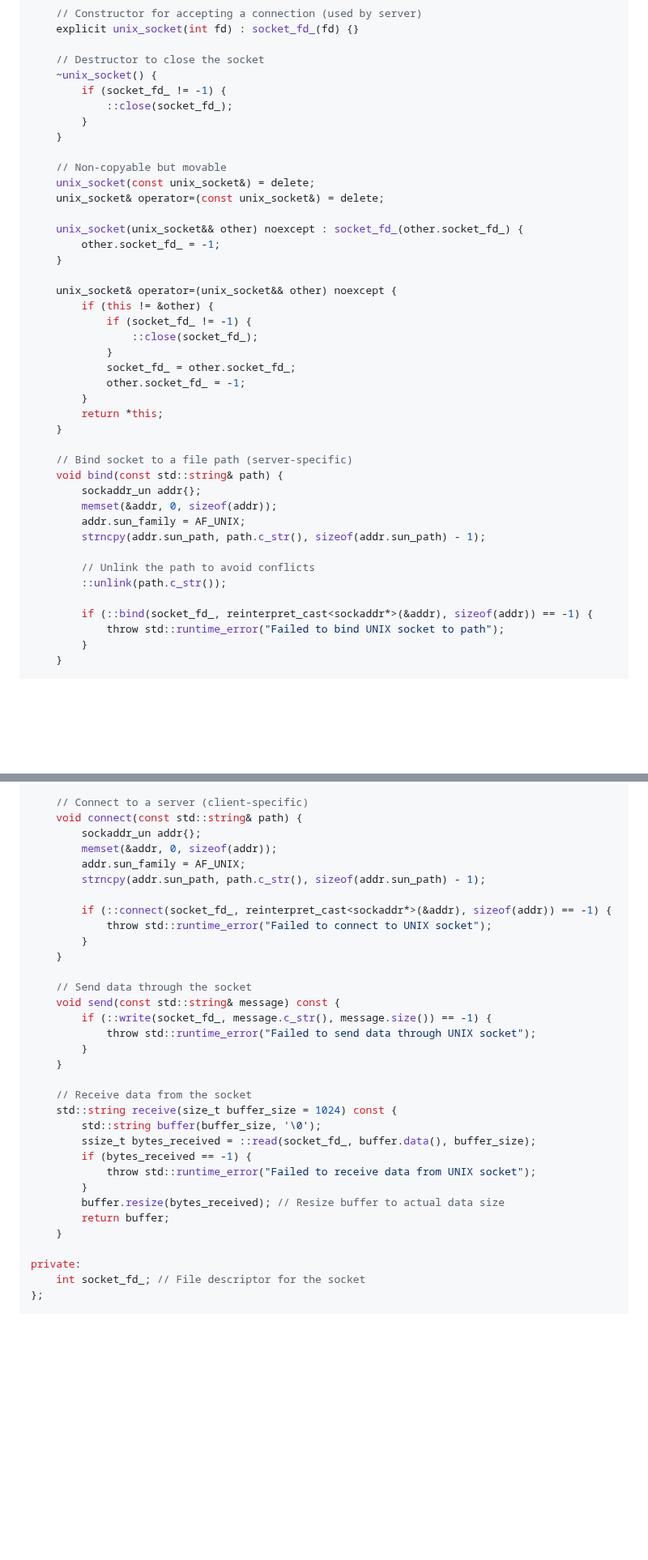
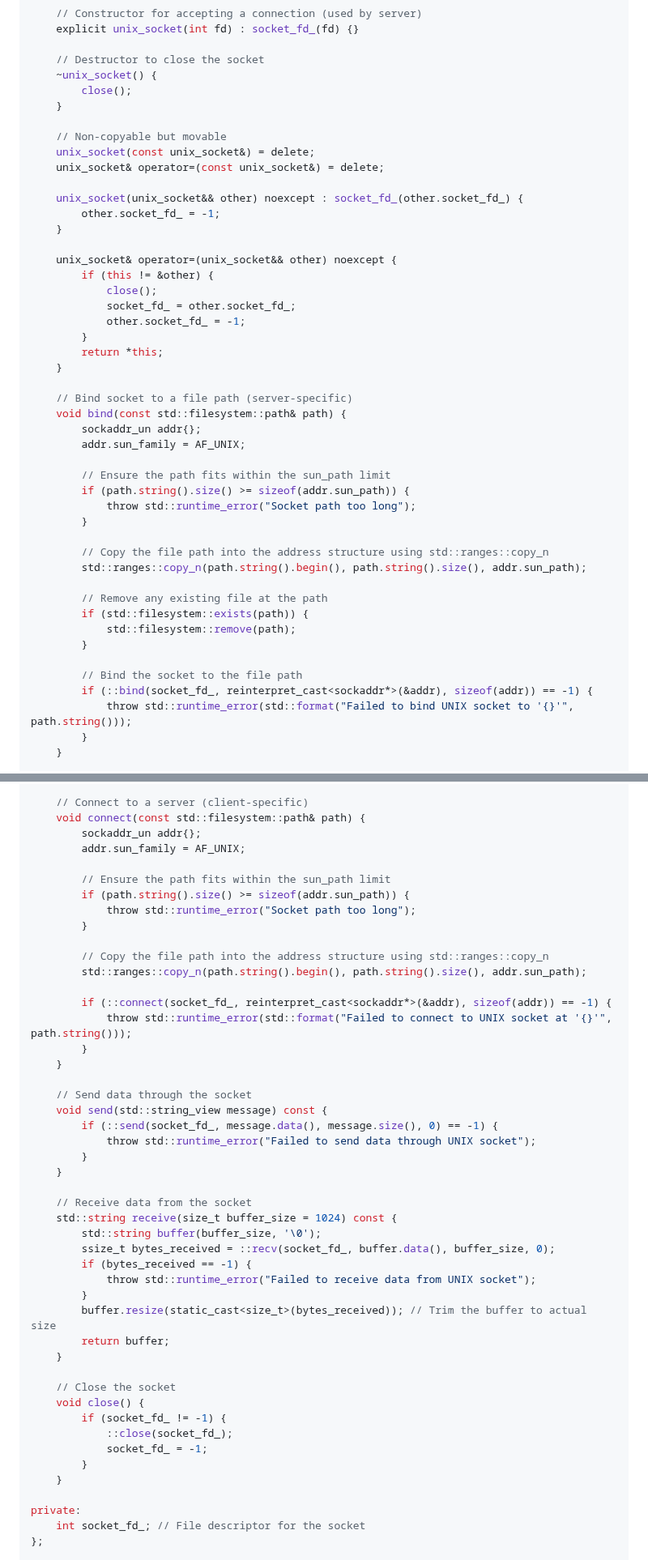
Before and after one commit to IS-UMK/lemkis, a Markdown page: concurency/processes/sockets.md, 2 parts joined by grey strips. Shown at 81% size. Rendered like a GitHub page; blank space fills up the shorter version.

```diff
--- a/concurency/processes/sockets.md
+++ b/concurency/processes/sockets.md
@@ -257,9 +260,7 @@ public:
 
     // Destructor to close the socket
     ~unix_socket() {
-        if (socket_fd_ != -1) {
-            ::close(socket_fd_);
-        }
+        close();
     }
 
     // Non-copyable but movable
@@ -272,9 +273,7 @@ public:
 
     unix_socket& operator=(unix_socket&& other) noexcept {
         if (this != &other) {
-            if (socket_fd_ != -1) {
-                ::close(socket_fd_);
-            }
+            close();
             socket_fd_ = other.socket_fd_;
             other.socket_fd_ = -1;
         }
@@ -282,17 +281,26 @@ public:
     }
 
     // Bind socket to a file path (server-specific)
-    void bind(const std::string& path) {
+    void bind(const std::filesystem::path& path) {
         sockaddr_un addr{};
-        memset(&addr, 0, sizeof(addr));
         addr.sun_family = AF_UNIX;
-        strncpy(addr.sun_path, path.c_str(), sizeof(addr.sun_path) - 1);
 
-        // Unlink the path to avoid conflicts
-        ::unlink(path.c_str());
+        // Ensure the path fits within the sun_path limit
+        if (path.string().size() >= sizeof(addr.sun_path)) {
+            throw std::runtime_error("Socket path too long");
+        }
 
+        // Copy the file path into the address structure using std::ranges::copy_n
+        std::ranges::copy_n(path.string().begin(), path.string().size(), addr.sun_path);
+
+        // Remove any existing file at the path
+        if (std::filesystem::exists(path)) {
+            std::filesystem::remove(path);
+        }
+
+        // Bind the socket to the file path
         if (::bind(socket_fd_, reinterpret_cast<sockaddr*>(&addr), sizeof(addr)) == -1) {
-            throw std::runtime_error("Failed to bind UNIX socket to path");
+            throw std::runtime_error(std::format("Failed to bind UNIX socket to '{}'", path.string()));
         }
     }
 
@@ -313,20 +321,26 @@ public:
     }
 
     // Connect to a server (client-specific)
-    void connect(const std::string& path) {
+    void connect(const std::filesystem::path& path) {
         sockaddr_un addr{};
-        memset(&addr, 0, sizeof(addr));
         addr.sun_family = AF_UNIX;
-        strncpy(addr.sun_path, path.c_str(), sizeof(addr.sun_path) - 1);
+
+        // Ensure the path fits within the sun_path limit
+        if (path.string().size() >= sizeof(addr.sun_path)) {
+            throw std::runtime_error("Socket path too long");
+        }
+
+        // Copy the file path into the address structure using std::ranges::copy_n
+        std::ranges::copy_n(path.string().begin(), path.string().size(), addr.sun_path);
 
         if (::connect(socket_fd_, reinterpret_cast<sockaddr*>(&addr), sizeof(addr)) == -1) {
-            throw std::runtime_error("Failed to connect to UNIX socket");
+            throw std::runtime_error(std::format("Failed to connect to UNIX socket at '{}'", path.string()));
         }
     }
 
     // Send data through the socket
-    void send(const std::string& message) const {
-        if (::write(socket_fd_, message.c_str(), message.size()) == -1) {
+    void send(std::string_view message) const {
+        if (::send(socket_fd_, message.data(), message.size(), 0) == -1) {
             throw std::runtime_error("Failed to send data through UNIX socket");
         }
     }
@@ -334,12 +348,20 @@ public:
     // Receive data from the socket
     std::string receive(size_t buffer_size = 1024) const {
         std::string buffer(buffer_size, '\0');
-        ssize_t bytes_received = ::read(socket_fd_, buffer.data(), buffer_size);
+        ssize_t bytes_received = ::recv(socket_fd_, buffer.data(), buffer_size, 0);
         if (bytes_received == -1) {
             throw std::runtime_error("Failed to receive data from UNIX socket");
         }
-        buffer.resize(bytes_received); // Resize buffer to actual data size
+        buffer.resize(static_cast<size_t>(bytes_received)); // Trim the buffer to actual size
         return buffer;
+    }
+
+    // Close the socket
+    void close() {
+        if (socket_fd_ != -1) {
+            ::close(socket_fd_);
+            socket_fd_ = -1;
+        }
     }
 
 private:
```
Also changed, not shown: other parts of concurency/processes/sockets.md (+4 -1 lines).
